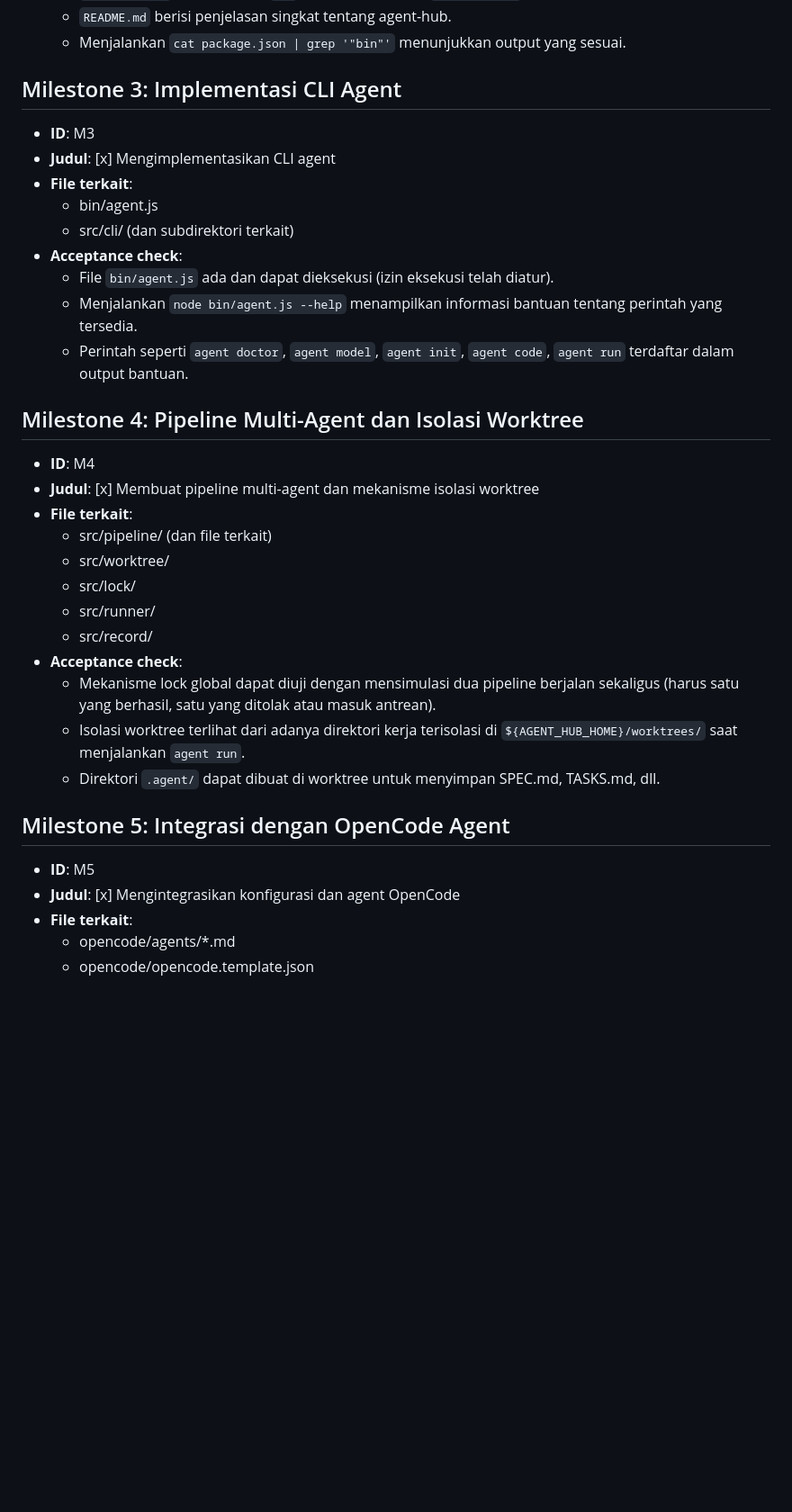
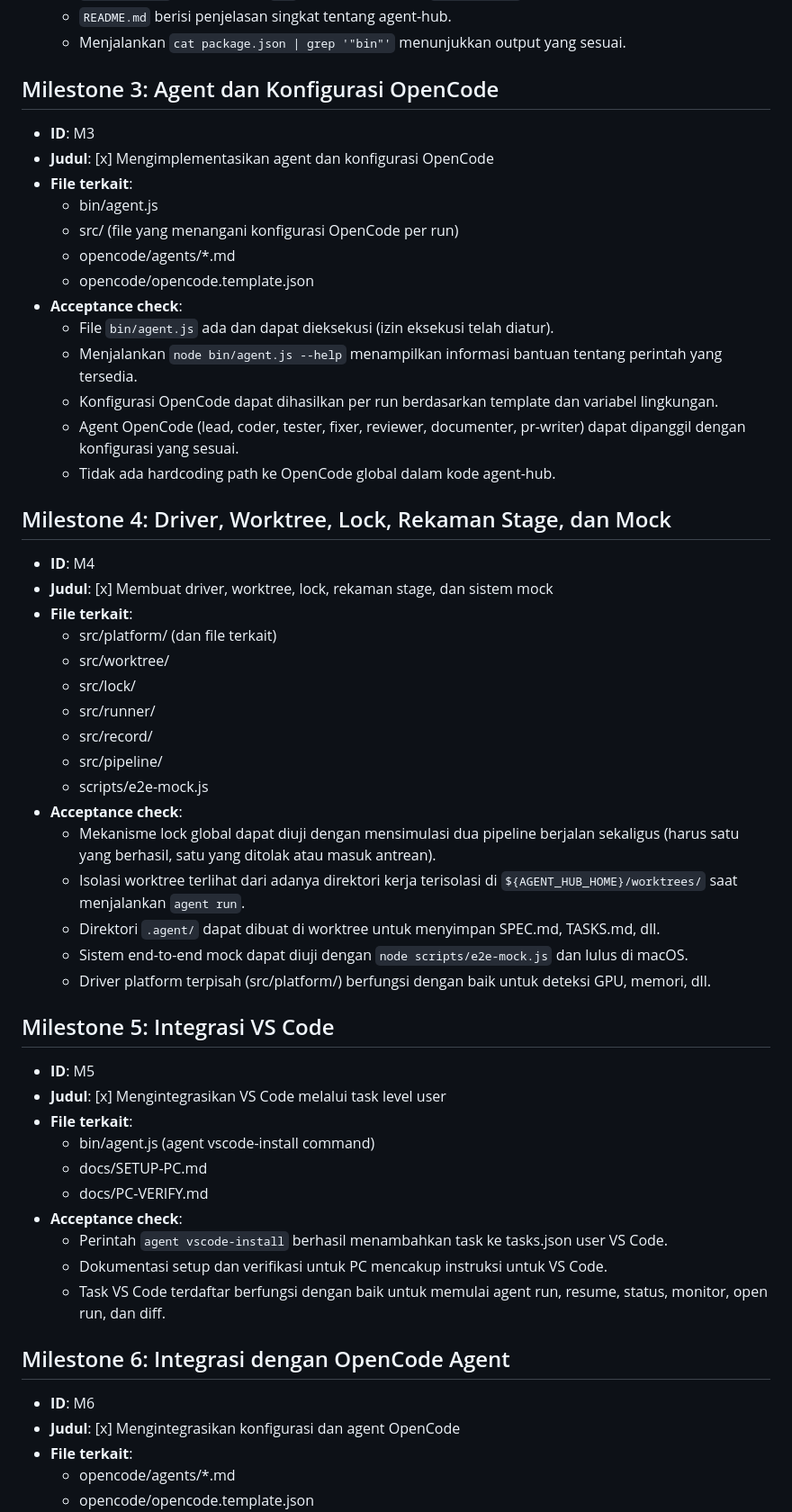
Before and after one commit to Ikrar06/agent-hub, a Markdown page: docs/TASKS.md, the part around one of its changes. Shown at 90% size. Rendered like a GitHub page; blank space fills up the shorter version.

```diff
--- a/docs/TASKS.md
+++ b/docs/TASKS.md
@@ -24,33 +24,53 @@
   - `README.md` berisi penjelasan singkat tentang agent-hub.
   - Menjalankan `cat package.json | grep '"bin"'` menunjukkan output yang sesuai.
 
-## Milestone 3: Implementasi CLI Agent
+## Milestone 3: Agent dan Konfigurasi OpenCode
 - **ID**: M3
-- **Judul**: [x] Mengimplementasikan CLI agent
+- **Judul**: [x] Mengimplementasikan agent dan konfigurasi OpenCode
 - **File terkait**:
   - bin/agent.js
-  - src/cli/ (dan subdirektori terkait)
+  - src/ (file yang menangani konfigurasi OpenCode per run)
+  - opencode/agents/*.md
+  - opencode/opencode.template.json
 - **Acceptance check**:
   - File `bin/agent.js` ada dan dapat dieksekusi (izin eksekusi telah diatur).
   - Menjalankan `node bin/agent.js --help` menampilkan informasi bantuan tentang perintah yang tersedia.
-  - Perintah seperti `agent doctor`, `agent model`, `agent init`, `agent code`, `agent run` terdaftar dalam output bantuan.
+  - Konfigurasi OpenCode dapat dihasilkan per run berdasarkan template dan variabel lingkungan.
+  - Agent OpenCode (lead, coder, tester, fixer, reviewer, documenter, pr-writer) dapat dipanggil dengan konfigurasi yang sesuai.
+  - Tidak ada hardcoding path ke OpenCode global dalam kode agent-hub.
 
-## Milestone 4: Pipeline Multi-Agent dan Isolasi Worktree
+## Milestone 4: Driver, Worktree, Lock, Rekaman Stage, dan Mock
 - **ID**: M4
-- **Judul**: [x] Membuat pipeline multi-agent dan mekanisme isolasi worktree
+- **Judul**: [x] Membuat driver, worktree, lock, rekaman stage, dan sistem mock
 - **File terkait**:
-  - src/pipeline/ (dan file terkait)
+  - src/platform/ (dan file terkait)
   - src/worktree/
   - src/lock/
   - src/runner/
   - src/record/
+  - src/pipeline/
+  - scripts/e2e-mock.js
 - **Acceptance check**:
   - Mekanisme lock global dapat diuji dengan mensimulasi dua pipeline berjalan sekaligus (harus satu yang berhasil, satu yang ditolak atau masuk antrean).
   - Isolasi worktree terlihat dari adanya direktori kerja terisolasi di `${AGENT_HUB_HOME}/worktrees/` saat menjalankan `agent run`.
   - Direktori `.agent/` dapat dibuat di worktree untuk menyimpan SPEC.md, TASKS.md, dll.
+  - Sistem end-to-end mock dapat diuji dengan `node scripts/e2e-mock.js` dan lulus di macOS.
+  - Driver platform terpisah (src/platform/) berfungsi dengan baik untuk deteksi GPU, memori, dll.
 
-## Milestone 5: Integrasi dengan OpenCode Agent
+## Milestone 5: Integrasi VS Code
 - **ID**: M5
+- **Judul**: [x] Mengintegrasikan VS Code melalui task level user
+- **File terkait**:
+  - bin/agent.js (agent vscode-install command)
+  - docs/SETUP-PC.md
+  - docs/PC-VERIFY.md
+- **Acceptance check**:
+  - Perintah `agent vscode-install` berhasil menambahkan task ke tasks.json user VS Code.
+  - Dokumentasi setup dan verifikasi untuk PC mencakup instruksi untuk VS Code.
+  - Task VS Code terdaftar berfungsi dengan baik untuk memulai agent run, resume, status, monitor, open run, dan diff.
+
+## Milestone 6: Integrasi dengan OpenCode Agent
+- **ID**: M6
 - **Judul**: [x] Mengintegrasikan konfigurasi dan agent OpenCode
 - **File terkait**:
   - opencode/agents/*.md
```
Also changed, not shown: other parts of docs/TASKS.md (+44 -10 lines), docs/BRIEF.md (+21 -1 lines).
